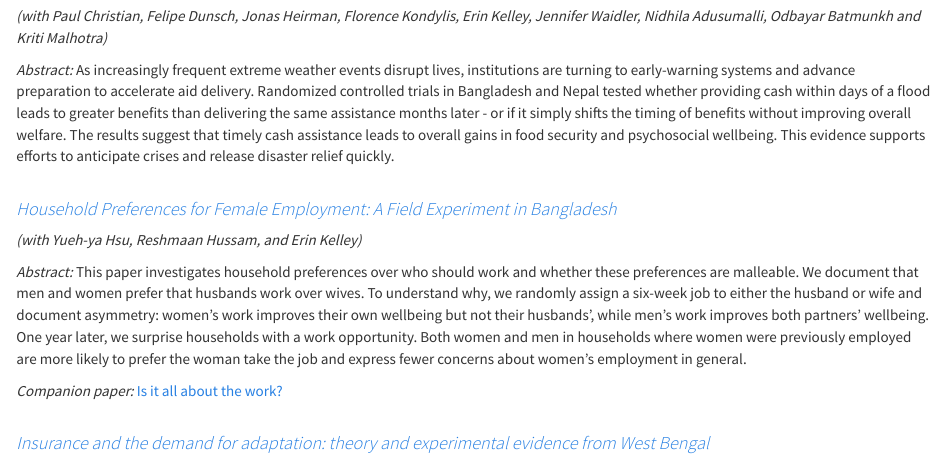
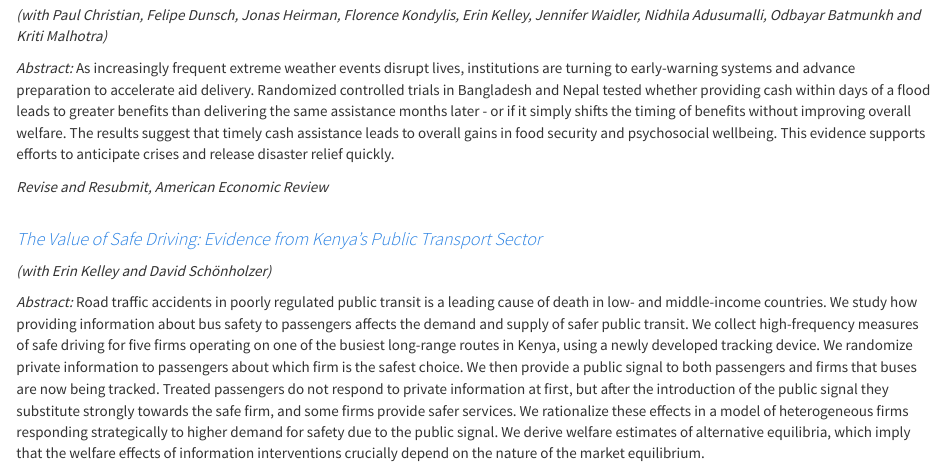
Before and after one commit to gregorylane/gregorylane.github.io, an R Markdown document (research.Rmd): the page in a window 1100 px wide, from 2280 px down before the commit and from 2010 px down after it, so that both start at the same text. Rendered offline with R 4.5, knitr and Pandoc, with nearby package versions; a font, style sheet, LaTeX package, included part or bibliography that could not be used is replaced or left out.

Commit message:
Update Fbf RR

```diff
--- a/research.Rmd
+++ b/research.Rmd
@@ -90,0 +92,8 @@
+*(with Paul Christian, Felipe Dunsch, Jonas Heirman, Florence Kondylis, Erin Kelley, Jennifer Waidler, Nidhila Adusumalli, Odbayar Batmunkh and Kriti Malhotra)*
+
+*Abstract:*
+As increasingly frequent extreme weather events disrupt lives, institutions are turning to early-warning systems and advance preparation to accelerate aid delivery. Randomized controlled trials in Bangladesh and Nepal tested whether providing cash within days of a flood leads to greater benefits than delivering the same assistance months later - or if it simply shifts the timing of benefits without improving overall welfare. The results suggest that timely cash assistance leads to overall gains in food security and psychosocial wellbeing. This evidence supports efforts to anticipate crises and release disaster relief quickly.
+
+*Revise and Resubmit, American Economic Review*
+<br/>
+<br/>
@@ -100,7 +106,3 @@
-*(with Paul Christian, Felipe Dunsch, Jonas Heirman, Florence Kondylis, Erin Kelley, Jennifer Waidler, Nidhila Adusumalli, Odbayar Batmunkh and Kriti Malhotra)*
-
-*Abstract:*
-As increasingly frequent extreme weather events disrupt lives, institutions are turning to early-warning systems and advance preparation to accelerate aid delivery. Randomized controlled trials in Bangladesh and Nepal tested whether providing cash within days of a flood leads to greater benefits than delivering the same assistance months later - or if it simply shifts the timing of benefits without improving overall welfare. The results suggest that timely cash assistance leads to overall gains in food security and psychosocial wellbeing. This evidence supports efforts to anticipate crises and release disaster relief quickly.
 <br/>
 <br/>
 
```
Also changed, not shown: pdfs/customer_discrimination.pdf, research.html, research.Rmd (6 more changed lines), 1 other file.
